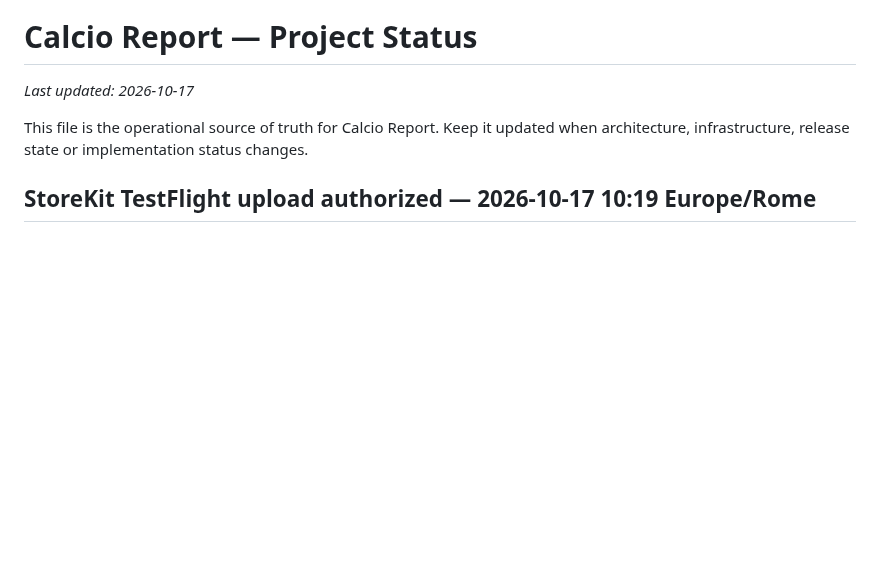
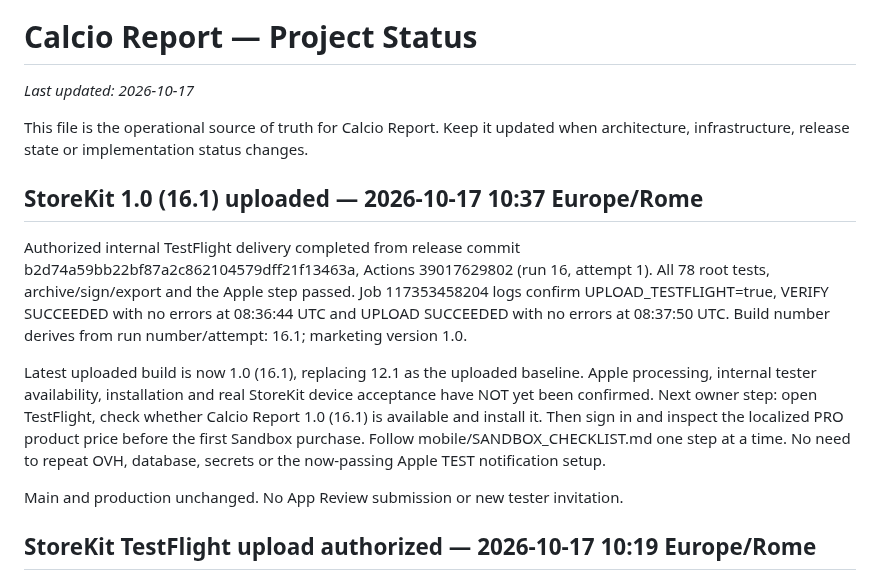
Before and after one commit to CiccioGamer00/calcio_report, a Markdown page: PROJECT_STATUS.md, the part around the change. GitHub-like rendering; blank space fills up the shorter version.

Commit message:
docs: confirm StoreKit build 16.1 uploaded successfully to TestFlight

```diff
--- a/PROJECT_STATUS.md
+++ b/PROJECT_STATUS.md
@@ -3,6 +3,26 @@
 _Last updated: 2026-10-17_
 
 This file is the operational source of truth for Calcio Report. Keep it updated when architecture, infrastructure, release state or implementation status changes.
+
+## StoreKit 1.0 (16.1) uploaded — 2026-10-17 10:37 Europe/Rome
+
+Authorized internal TestFlight delivery completed from release commit
+b2d74a59bb22bf87a2c862104579dff21f13463a, Actions 39017629802 (run 16, attempt 1).
+All 78 root tests, archive/sign/export and the Apple step passed.
+Job 117353458204 logs confirm UPLOAD_TESTFLIGHT=true,
+VERIFY SUCCEEDED with no errors at 08:36:44 UTC and
+UPLOAD SUCCEEDED with no errors at 08:37:50 UTC.
+Build number derives from run number/attempt: 16.1; marketing version 1.0.
+
+Latest uploaded build is now 1.0 (16.1), replacing 12.1 as the uploaded baseline.
+Apple processing, internal tester availability, installation and real StoreKit
+device acceptance have NOT yet been confirmed. Next owner step: open TestFlight,
+check whether Calcio Report 1.0 (16.1) is available and install it. Then sign in
+and inspect the localized PRO product price before the first Sandbox purchase.
+Follow mobile/SANDBOX_CHECKLIST.md one step at a time. No need to repeat OVH,
+database, secrets or the now-passing Apple TEST notification setup.
+
+Main and production unchanged. No App Review submission or new tester invitation.
 
 ## StoreKit TestFlight upload authorized — 2026-10-17 10:19 Europe/Rome
 
```
